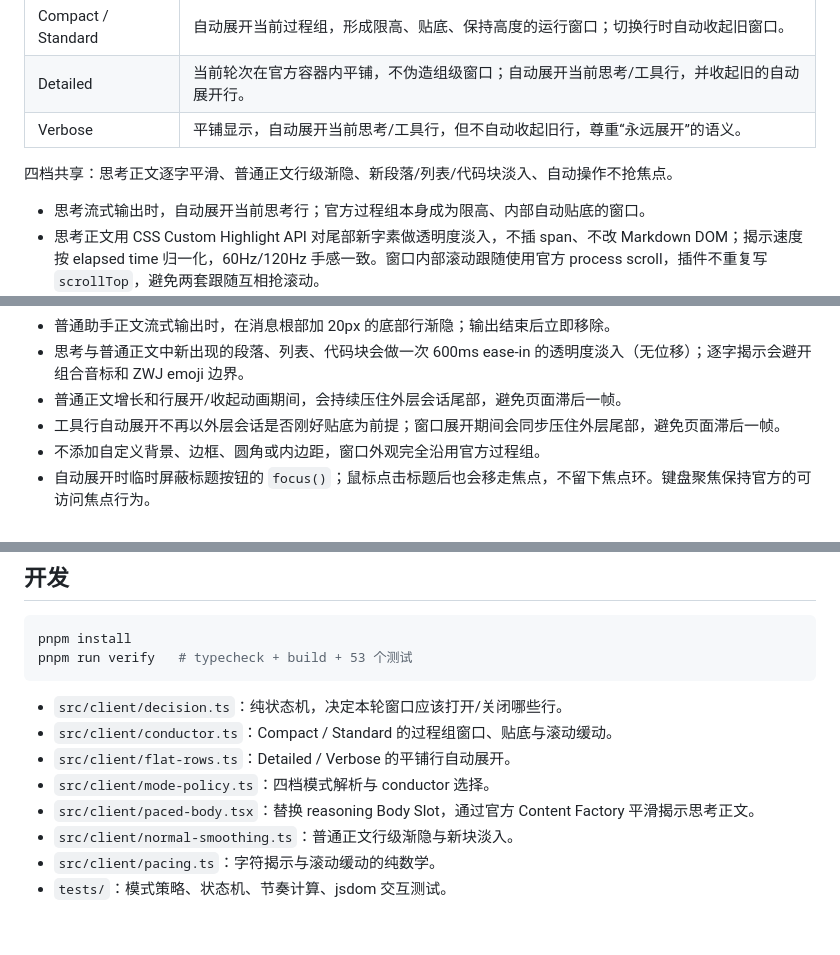
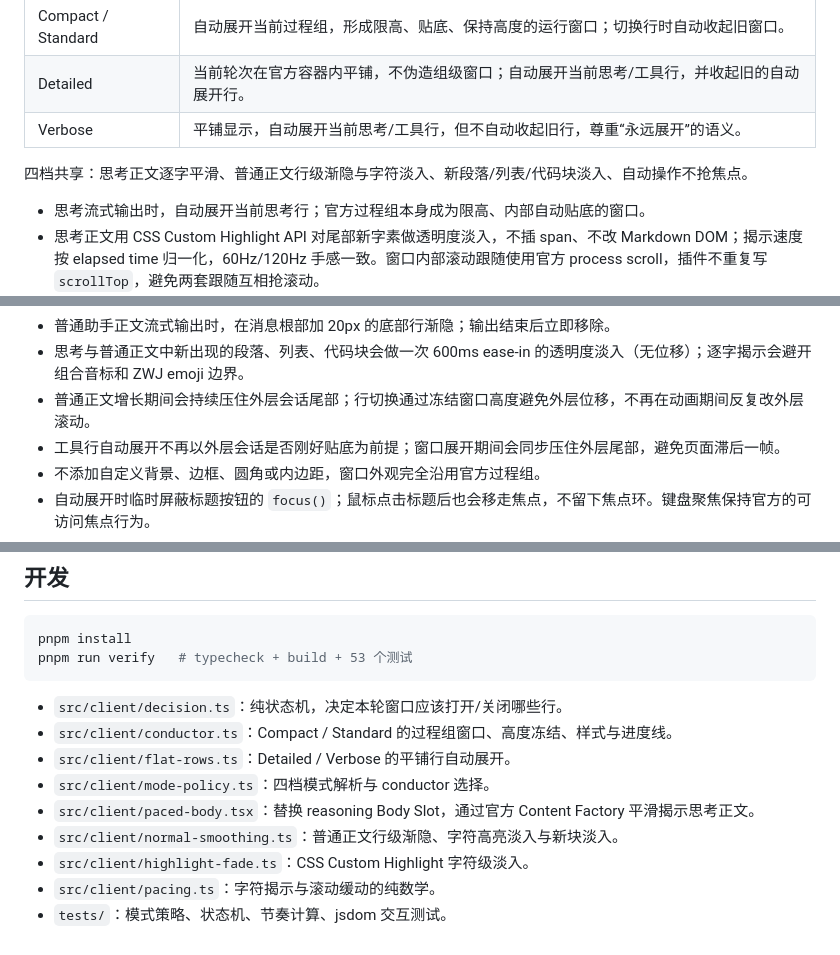
Before and after one commit to timho1047/dsh-stream-focus, a Markdown page: README.md, 3 parts joined by grey strips. Drawn GitHub-style.

````diff
--- a/README.md
+++ b/README.md
@@ -12,7 +12,7 @@
 | Detailed | 当前轮次在官方容器内平铺，不伪造组级窗口；自动展开当前思考/工具行，并收起旧的自动展开行。 |
 | Verbose | 平铺显示，自动展开当前思考/工具行，但不自动收起旧行，尊重“永远展开”的语义。 |
 
-四档共享：思考正文逐字平滑、普通正文行级渐隐、新段落/列表/代码块淡入、自动操作不抢焦点。
+四档共享：思考正文逐字平滑、普通正文行级渐隐与字符淡入、新段落/列表/代码块淡入、自动操作不抢焦点。
 
 - 思考流式输出时，自动展开当前思考行；官方过程组本身成为限高、内部自动贴底的窗口。
 - 思考正文用 CSS Custom Highlight API 对尾部新字素做透明度淡入，不插 span、不改 Markdown DOM；揭示速度按 elapsed time 归一化，60Hz/120Hz 手感一致。窗口内部滚动跟随使用官方 process scroll，插件不重复写 `scrollTop`，避免两套跟随互相抢滚动。
@@ -22,7 +22,7 @@
 - 窗口底部有一层 16px 的轻渐隐，滚动跟随也更柔和，新行从底部淡入而不是硬切。
 - 普通助手正文流式输出时，在消息根部加 20px 的底部行渐隐；输出结束后立即移除。
 - 思考与普通正文中新出现的段落、列表、代码块会做一次 600ms ease-in 的透明度淡入（无位移）；逐字揭示会避开组合音标和 ZWJ emoji 边界。
-- 普通正文增长和行展开/收起动画期间，会持续压住外层会话尾部，避免页面滞后一帧。
+- 普通正文增长期间会持续压住外层会话尾部；行切换通过冻结窗口高度避免外层位移，不再在动画期间反复改外层滚动。
 - 工具行自动展开不再以外层会话是否刚好贴底为前提；窗口展开期间会同步压住外层尾部，避免页面滞后一帧。
 - 不添加自定义背景、边框、圆角或内边距，窗口外观完全沿用官方过程组。
 - 自动展开时临时屏蔽标题按钮的 `focus()`；鼠标点击标题后也会移走焦点，不留下焦点环。键盘聚焦保持官方的可访问焦点行为。
@@ -82,10 +82,11 @@ pnpm run verify   # typecheck + build + 53 个测试
 ```
 
 - `src/client/decision.ts`：纯状态机，决定本轮窗口应该打开/关闭哪些行。
-- `src/client/conductor.ts`：Compact / Standard 的过程组窗口、贴底与滚动缓动。
+- `src/client/conductor.ts`：Compact / Standard 的过程组窗口、高度冻结、样式与进度线。
 - `src/client/flat-rows.ts`：Detailed / Verbose 的平铺行自动展开。
 - `src/client/mode-policy.ts`：四档模式解析与 conductor 选择。
 - `src/client/paced-body.tsx`：替换 reasoning Body Slot，通过官方 Content Factory 平滑揭示思考正文。
-- `src/client/normal-smoothing.ts`：普通正文行级渐隐与新块淡入。
+- `src/client/normal-smoothing.ts`：普通正文行级渐隐、字符高亮淡入与新块淡入。
+- `src/client/highlight-fade.ts`：CSS Custom Highlight 字符级淡入。
 - `src/client/pacing.ts`：字符揭示与滚动缓动的纯数学。
 - `tests/`：模式策略、状态机、节奏计算、jsdom 交互测试。
````
Also changed, not shown: other parts of README.md (+1 -1 lines), README.en.md (+7 -6 lines).
